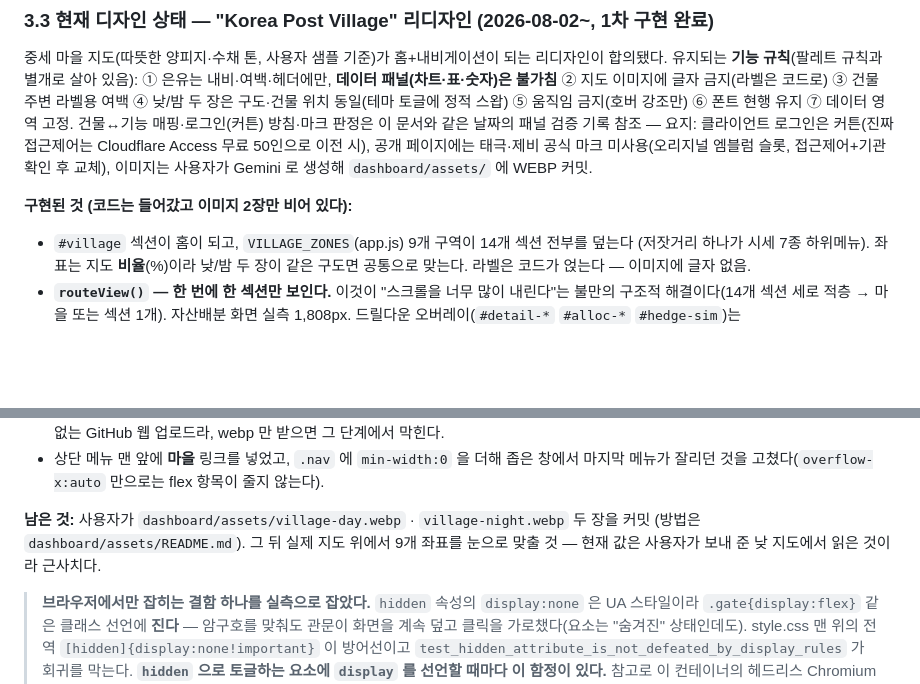
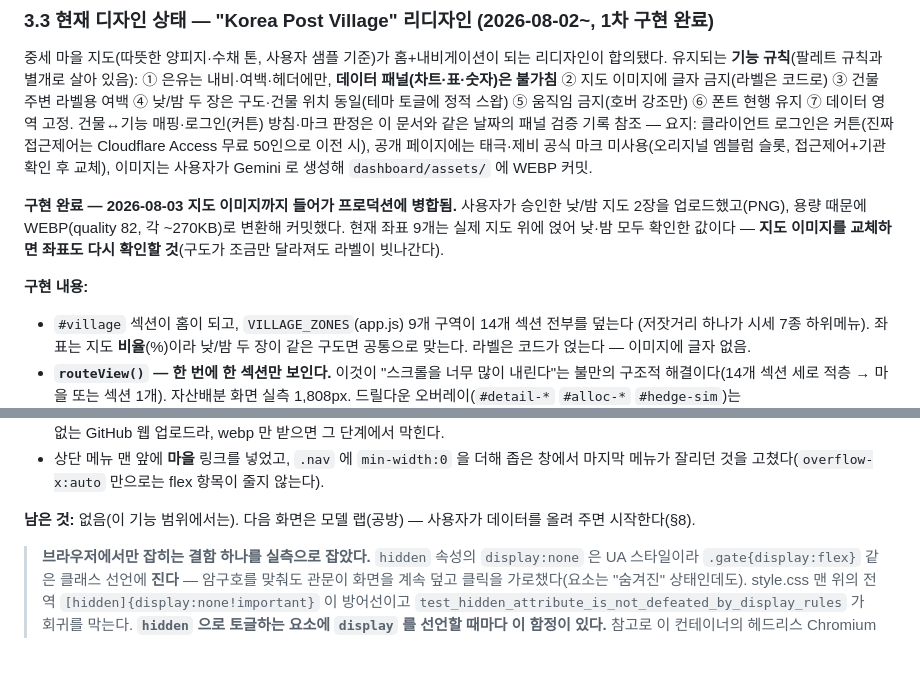
Before and after one commit to hyeongjunkim0934/Investment-Analytics-Workbench, a Markdown page: docs/HANDOVER.md, 2 parts joined by grey strips. GitHub-like rendering; blank space fills up the shorter version.

Commit message:
HANDOVER §3.3: 마을 리디자인 완료 상태로 갱신
지도 2장 업로드·WEBP 변환·좌표 실측 확인·프로덕션 병합까지 끝났다.
이미지를 교체하면 좌표를 다시 확인하라는 주의를 남긴다.

Co-Authored-By: Claude Fable 5 <noreply@anthropic.com>
Claude-Session: https://claude.ai/code/session_01VSMXUBwDm1xzHARFk4Ghdu

```diff
--- a/docs/HANDOVER.md
+++ b/docs/HANDOVER.md
@@ -113,7 +113,12 @@ Cloudflare Access 무료 50인으로 이전 시), 공개 페이지에는 태극
 엠블럼 슬롯, 접근제어+기관 확인 후 교체), 이미지는 사용자가 Gemini 로 생성해 `dashboard/assets/`
 에 WEBP 커밋.
 
-**구현된 것 (코드는 들어갔고 이미지 2장만 비어 있다):**
+**구현 완료 — 2026-08-03 지도 이미지까지 들어가 프로덕션에 병합됨.** 사용자가 승인한
+낮/밤 지도 2장을 업로드했고(PNG), 용량 때문에 WEBP(quality 82, 각 ~270KB)로 변환해
+커밋했다. 현재 좌표 9개는 실제 지도 위에 얹어 낮·밤 모두 확인한 값이다 — **지도 이미지를
+교체하면 좌표도 다시 확인할 것**(구도가 조금만 달라져도 라벨이 빗나간다).
+
+**구현 내용:**
 
 - `#village` 섹션이 홈이 되고, `VILLAGE_ZONES`(app.js) 9개 구역이 14개 섹션 전부를 덮는다
   (저잣거리 하나가 시세 7종 하위메뉴). 좌표는 지도 **비율**(%)이라 낮/밤 두 장이 같은 구도면
@@ -138,9 +143,8 @@ Cloudflare Access 무료 50인으로 이전 시), 공개 페이지에는 태극
 - 상단 메뉴 맨 앞에 **마을** 링크를 넣었고, `.nav` 에 `min-width:0` 을 더해 좁은 창에서
   마지막 메뉴가 잘리던 것을 고쳤다(`overflow-x:auto` 만으로는 flex 항목이 줄지 않는다).
 
-**남은 것:** 사용자가 `dashboard/assets/village-day.webp` · `village-night.webp` 두 장을 커밋
-(방법은 `dashboard/assets/README.md`). 그 뒤 실제 지도 위에서 9개 좌표를 눈으로 맞출 것 —
-현재 값은 사용자가 보내 준 낮 지도에서 읽은 것이라 근사치다.
+**남은 것:** 없음(이 기능 범위에서는). 다음 화면은 모델 랩(공방) — 사용자가 데이터를
+올려 주면 시작한다(§8).
 
 > **브라우저에서만 잡히는 결함 하나를 실측으로 잡았다.** `hidden` 속성의 `display:none` 은
 > UA 스타일이라 `.gate{display:flex}` 같은 클래스 선언에 **진다** — 암구호를 맞춰도 관문이
```
